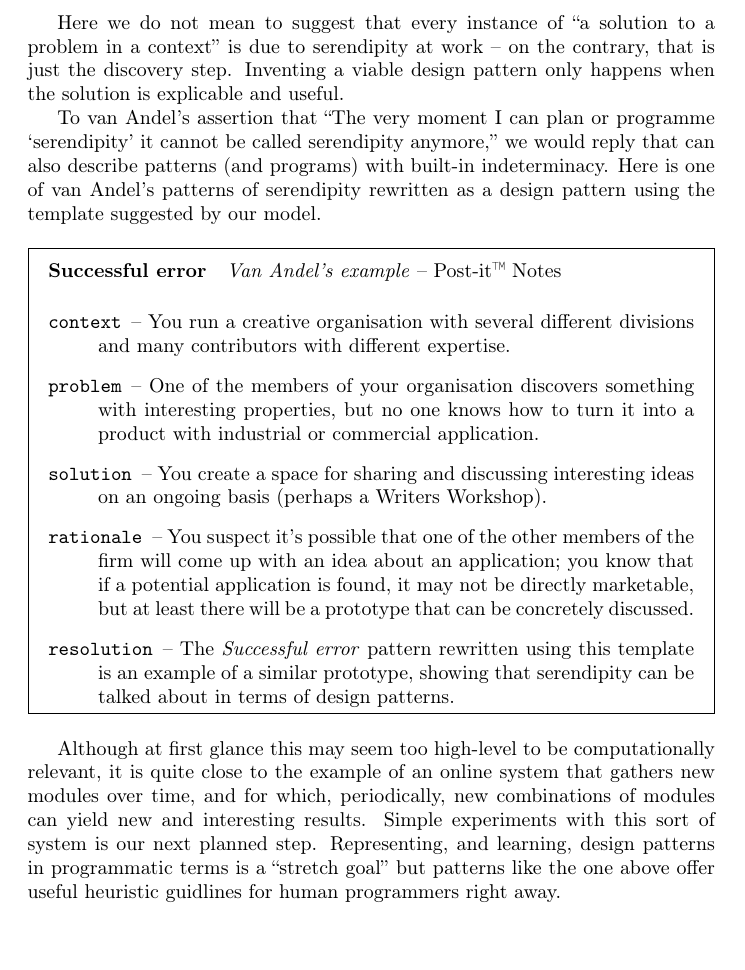
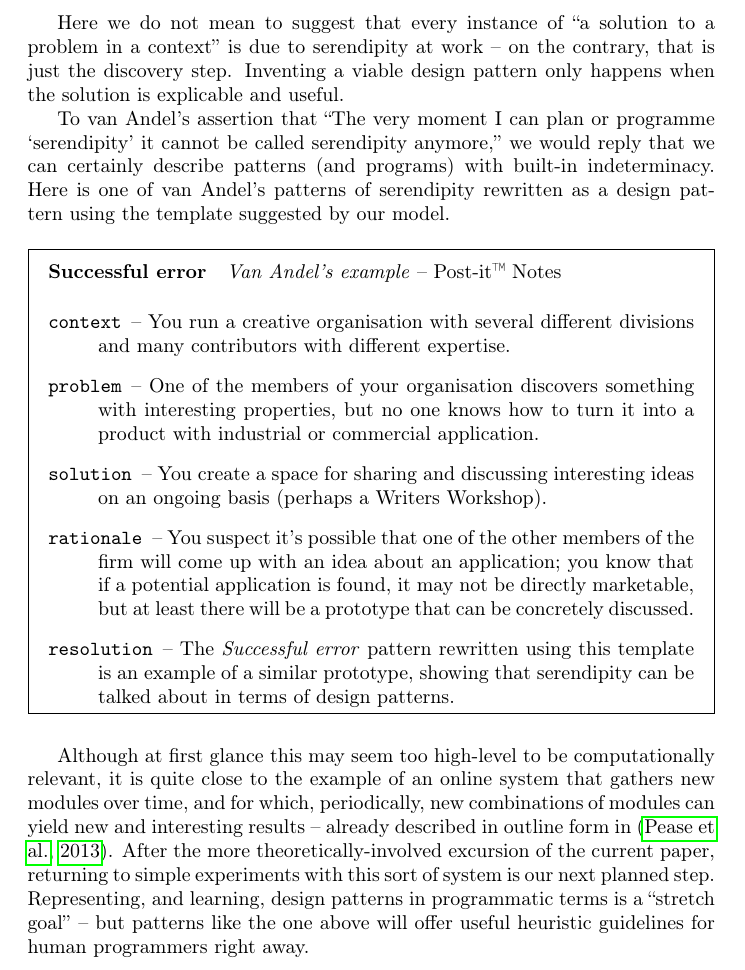
Before and after one commit to holtzermann17/serendipity, a LaTeX paper (serendipity.tex, which reads future-work-conclusion.tex): part of page 16 of 20, cut so that both start at the same text. Compiled offline with pdfLaTeX.

Commit message:
further future work

```diff
--- a/future-work-conclusion.tex
+++ b/future-work-conclusion.tex
@@ -5,8 +5,8 @@ only happens when the solution is explicable and useful.
 
 To van Andel's assertion that ``The very moment I can plan or
 programme `serendipity' it cannot be called serendipity anymore,'' we
-would reply that can also describe patterns (and programs) with
-built-in indeterminacy.  Here is one of van Andel's patterns of
+would reply that we can certainly describe patterns (and programs)
+with built-in indeterminacy.  Here is one of van Andel's patterns of
 serendipity rewritten as a design pattern using the template suggested
 by our model.
 
@@ -39,8 +39,11 @@ Although at first glance this may seem too high-level to be
 computationally relevant, it is quite close to the example of an
 online system that gathers new modules over time, and for which,
 periodically, new combinations of modules can yield new and
-interesting results.  Simple experiments with this sort of system is
-our next planned step.  Representing, and learning, design patterns in
-programmatic terms is a ``stretch goal'' but patterns like the one
-above offer useful heuristic guidlines for human programmers right
-away.
+interesting results -- already described in outline form in
+\cite{pease2013discussion}.  After the more theoretically-involved
+excursion of the current paper, returning to simple experiments with
+this sort of system is our next planned step.  Representing, and
+learning, design patterns in programmatic terms is a ``stretch goal''
+-- but patterns like the one above will offer useful heuristic
+guidelines for human programmers right away.
+% Is ``having a stretch goal'' an example of a serendipity pattern?  I think so!
```
Also changed, not shown: conclusion.tex (+1 -1 lines), etymology.tex (+1 -1 lines), serendipity.pdf.
